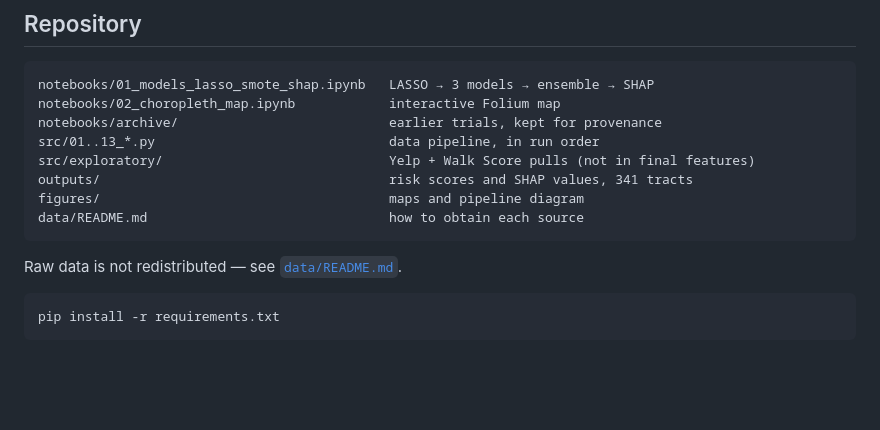
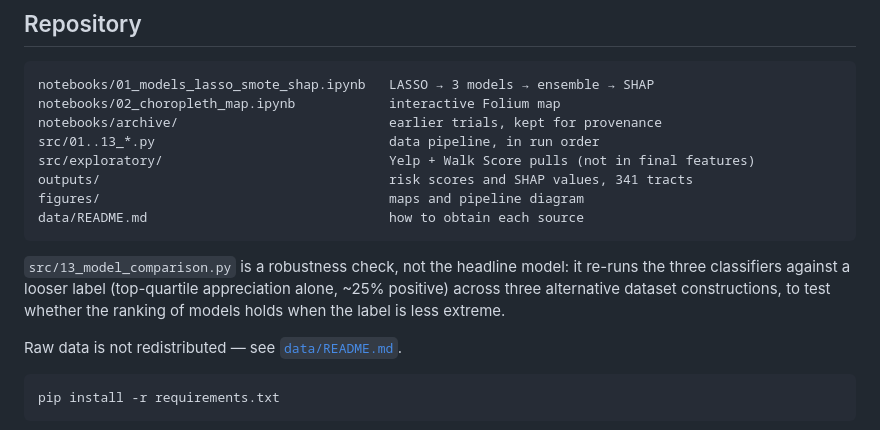
Before and after one commit to ZacharyRyan2105/bay-area-gentrification-risk, a Markdown page: README.md, the part around the change. GitHub-like rendering; blank space fills up the shorter version.

Commit message:
Clarify that model_comparison.py is a label-definition robustness check

````diff
--- a/README.md
+++ b/README.md
@@ -114,6 +114,11 @@ figures/                                     maps and pipeline diagram
 data/README.md                               how to obtain each source
 ```
 
+`src/13_model_comparison.py` is a robustness check, not the headline model: it
+re-runs the three classifiers against a looser label (top-quartile appreciation
+alone, ~25% positive) across three alternative dataset constructions, to test
+whether the ranking of models holds when the label is less extreme.
+
 Raw data is not redistributed — see [`data/README.md`](data/README.md).
 
 ```bash
````
